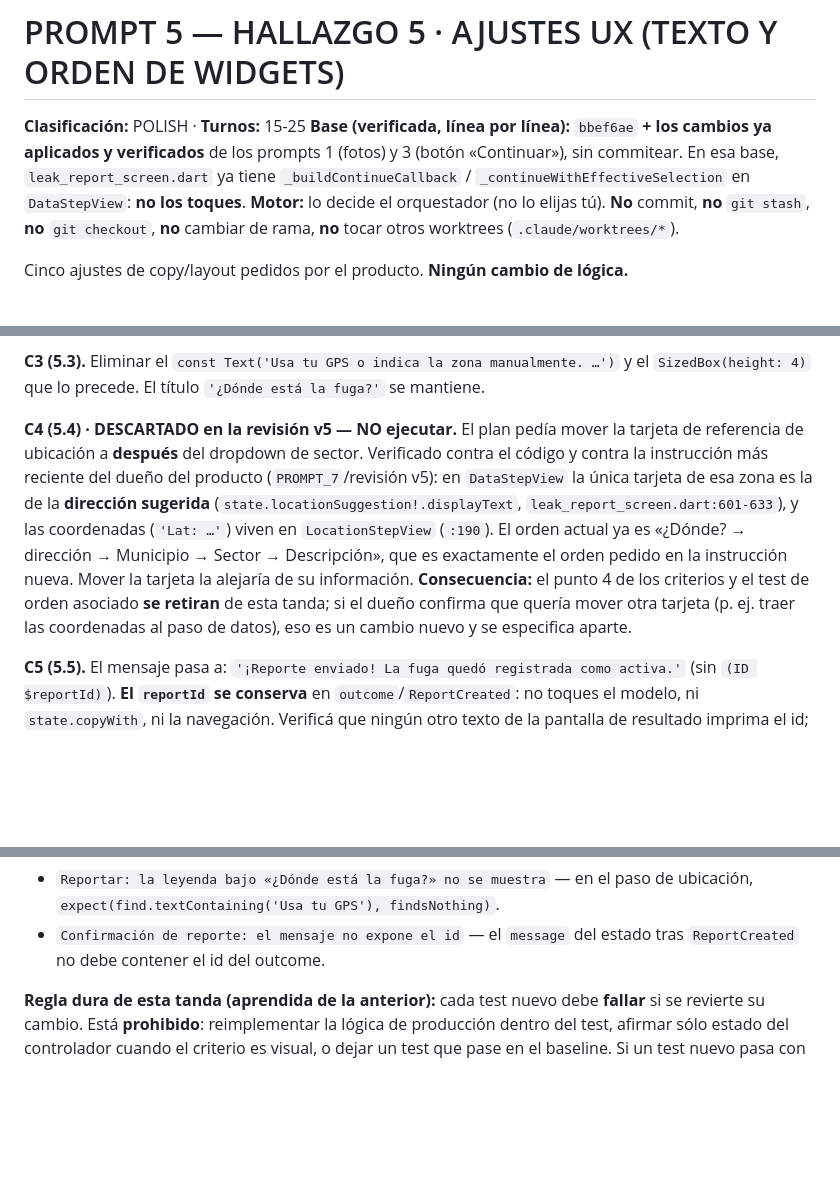
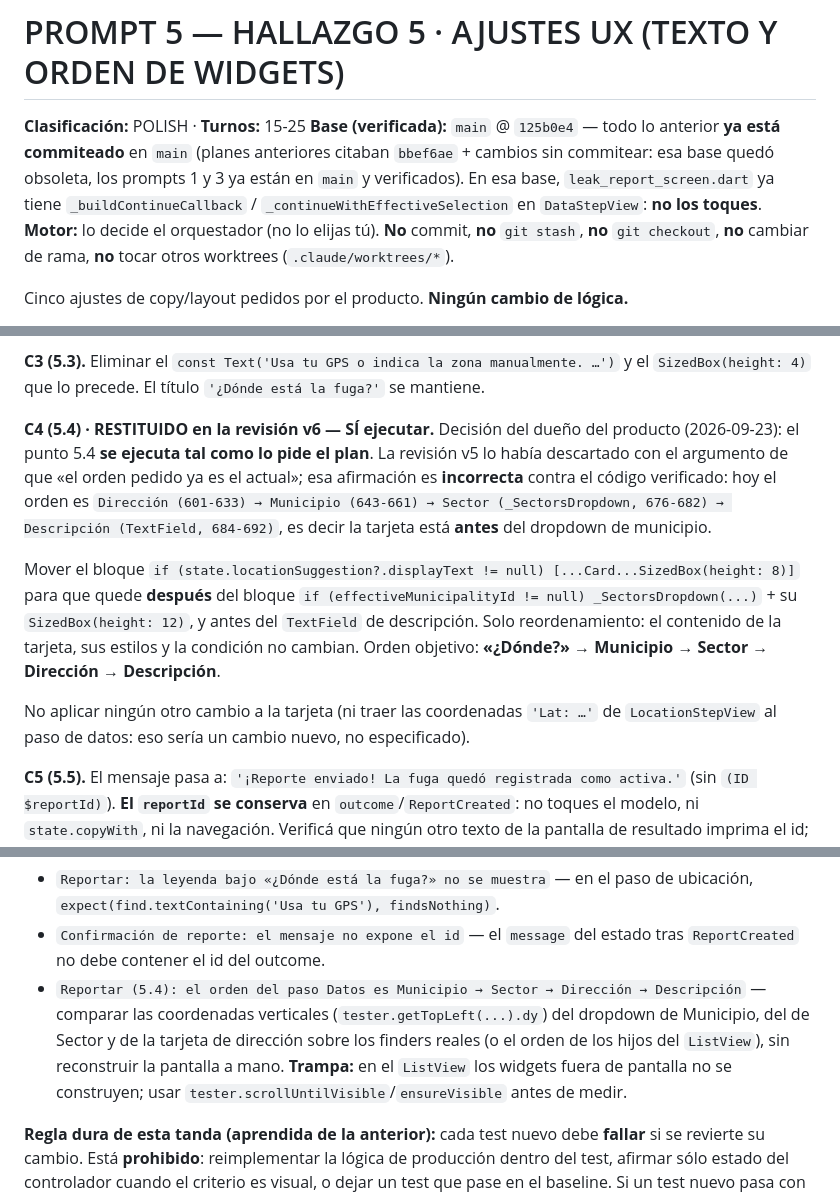
Before and after one commit to arquimedesgarcia/gota, a Markdown page: docs/PROMPT_5_UX_2026-09-23.md, 3 parts joined by grey strips. GitHub-like rendering; blank space fills up the shorter version.

Commit message:
docs: restituye el punto 5.4 (orden del paso Datos) y actualiza las bases obsoletas de los prompts 5 y 6

```diff
--- a/docs/PROMPT_5_UX_2026-09-23.md
+++ b/docs/PROMPT_5_UX_2026-09-23.md
@@ -1,8 +1,9 @@
 # PROMPT 5 — HALLAZGO 5 · AJUSTES UX (TEXTO Y ORDEN DE WIDGETS)
 
 **Clasificación:** POLISH · **Turnos:** 15-25
-**Base (verificada, línea por línea):** `bbef6ae` **+ los cambios ya aplicados y verificados** de los
-prompts 1 (fotos) y 3 (botón «Continuar»), sin commitear. En esa base, `leak_report_screen.dart` ya
+**Base (verificada):** `main` @ `125b0e4` — todo lo anterior **ya está commiteado** en `main`
+(planes anteriores citaban `bbef6ae` + cambios sin commitear: esa base quedó obsoleta, los prompts 1 y 3
+ya están en `main` y verificados). En esa base, `leak_report_screen.dart` ya
 tiene `_buildContinueCallback` / `_continueWithEffectiveSelection` en `DataStepView`: **no los toques**.
 **Motor:** lo decide el orquestador (no lo elijas tú).
 **No** commit, **no** `git stash`, **no** `git checkout`, **no** cambiar de rama, **no** tocar otros
@@ -51,16 +52,20 @@ usándose: no las toques.
 **C3 (5.3).** Eliminar el `const Text('Usa tu GPS o indica la zona manualmente. …')` y el
 `SizedBox(height: 4)` que lo precede. El título `'¿Dónde está la fuga?'` se mantiene.
 
-**C4 (5.4) · DESCARTADO en la revisión v5 — NO ejecutar.** El plan pedía mover la tarjeta de
-referencia de ubicación a **después** del dropdown de sector. Verificado contra el código y contra la
-instrucción más reciente del dueño del producto (`PROMPT_7`/revisión v5): en `DataStepView` la única
-tarjeta de esa zona es la de la **dirección sugerida** (`state.locationSuggestion!.displayText`,
-`leak_report_screen.dart:601-633`), y las coordenadas (`'Lat: …'`) viven en `LocationStepView`
-(`:190`). El orden actual ya es «¿Dónde? → dirección → Municipio → Sector → Descripción», que es
-exactamente el orden pedido en la instrucción nueva. Mover la tarjeta la alejaría de su información.
-**Consecuencia:** el punto 4 de los criterios y el test de orden asociado **se retiran** de esta tanda;
-si el dueño confirma que quería mover otra tarjeta (p. ej. traer las coordenadas al paso de datos),
-eso es un cambio nuevo y se especifica aparte.
+**C4 (5.4) · RESTITUIDO en la revisión v6 — SÍ ejecutar.** Decisión del dueño del producto (2026-09-23):
+el punto 5.4 **se ejecuta tal como lo pide el plan**. La revisión v5 lo había descartado con el argumento
+de que «el orden pedido ya es el actual»; esa afirmación es **incorrecta** contra el código verificado:
+hoy el orden es `Dirección (601-633) → Municipio (643-661) → Sector (_SectorsDropdown, 676-682) →
+Descripción (TextField, 684-692)`, es decir la tarjeta está **antes** del dropdown de municipio.
+
+Mover el bloque `if (state.locationSuggestion?.displayText != null) [...Card...SizedBox(height: 8)]`
+para que quede **después** del bloque `if (effectiveMunicipalityId != null) _SectorsDropdown(...)` +
+su `SizedBox(height: 12)`, y antes del `TextField` de descripción. Solo reordenamiento: el contenido de
+la tarjeta, sus estilos y la condición no cambian. Orden objetivo:
+**«¿Dónde?» → Municipio → Sector → Dirección → Descripción**.
+
+No aplicar ningún otro cambio a la tarjeta (ni traer las coordenadas `'Lat: …'` de `LocationStepView`
+al paso de datos: eso sería un cambio nuevo, no especificado).
 
 **C5 (5.5).** El mensaje pasa a: `'¡Reporte enviado! La fuga quedó registrada como activa.'` (sin
 `(ID $reportId)`). **El `reportId` se conserva** en `outcome`/`ReportCreated`: no toques el modelo, ni
@@ -99,6 +104,11 @@ puntos afectados son estos.
   `expect(find.textContaining('Usa tu GPS'), findsNothing)`.
 - `Confirmación de reporte: el mensaje no expone el id` — el `message` del estado tras `ReportCreated`
   no debe contener el id del outcome.
+- `Reportar (5.4): el orden del paso Datos es Municipio → Sector → Dirección → Descripción` — comparar
+  las coordenadas verticales (`tester.getTopLeft(...).dy`) del dropdown de Municipio, del de Sector y de
+  la tarjeta de dirección sobre los finders reales (o el orden de los hijos del `ListView`), sin
+  reconstruir la pantalla a mano. **Trampa:** en el `ListView` los widgets fuera de pantalla no se
+  construyen; usar `tester.scrollUntilVisible`/`ensureVisible` antes de medir.
 
 **Regla dura de esta tanda (aprendida de la anterior):** cada test nuevo debe **fallar** si se revierte
 su cambio. Está **prohibido**: reimplementar la lógica de producción dentro del test, afirmar sólo
```
Also changed, not shown: docs/PROMPT_6_IS_SAVING_2026-09-23.md (+3 -3 lines), docs/PROMPT_TRASPASO_2026-09-23.md (+6 -1 lines).
